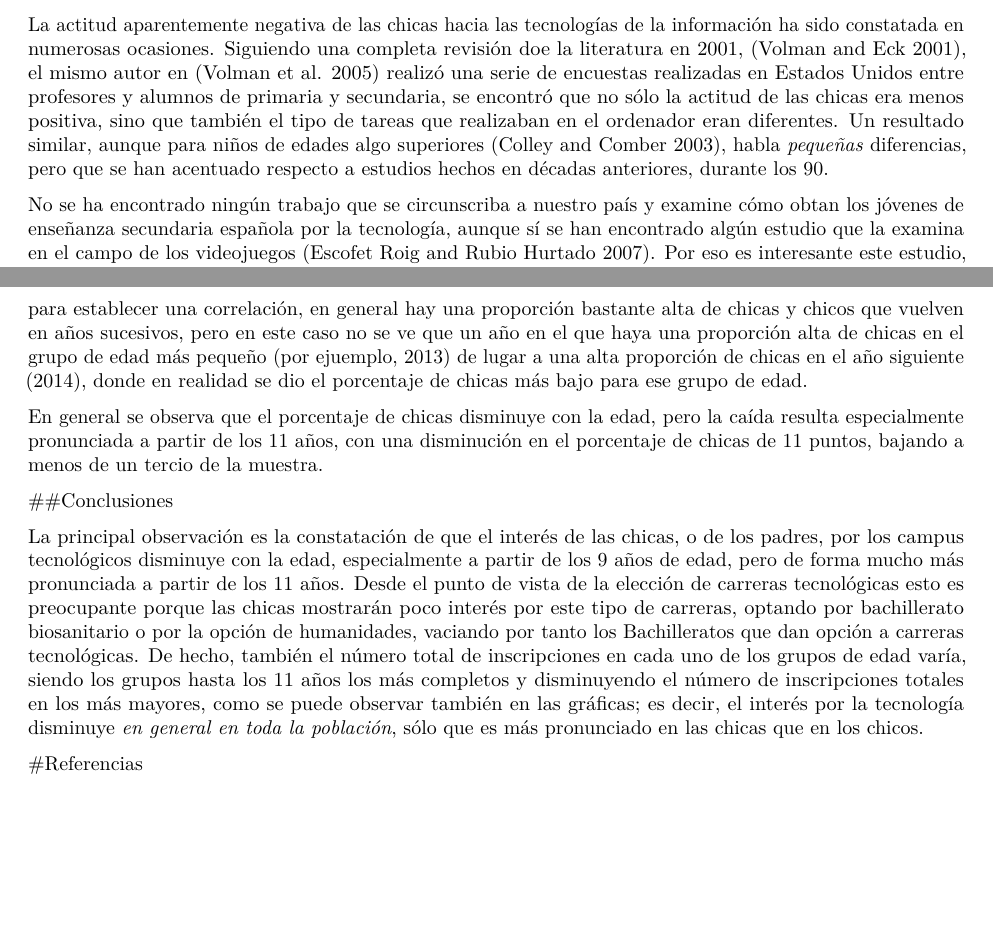
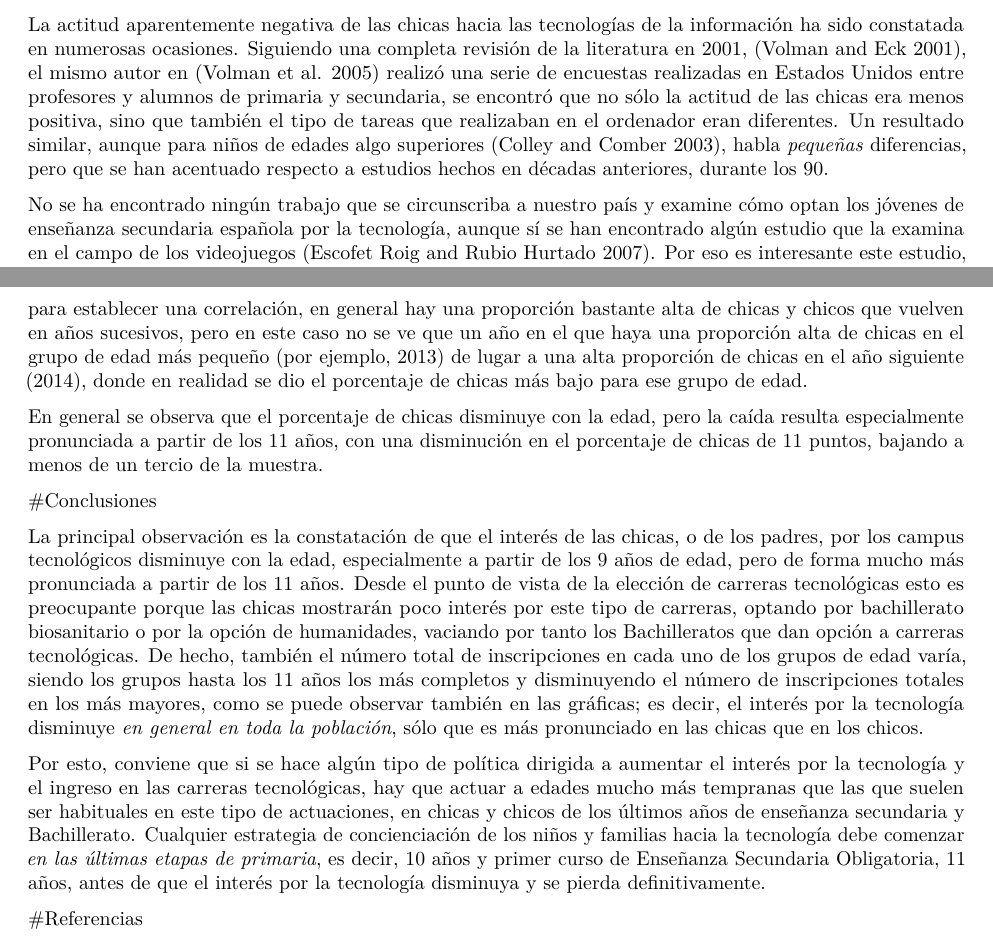
Before and after one commit to JJ/data-campus, an R Markdown document (campus-infantiles.Rmd): two parts of pages 2 and 7 of 7, joined at a grey line, cut so that both start at the same text, the shorter picture padded with empty space. Rendered offline with R 4.5, knitr and Pandoc, then LaTeX, with nearby package versions.

Commit message:
Terminando conclusión

```diff
--- a/campus-infantiles.Rmd
+++ b/campus-infantiles.Rmd
@@ -67,9 +67,9 @@ En este trabajo examinaremos, a continuación, tras un breve estado del arte, la
 
 #Estado del arte
 
-La actitud aparentemente negativa de las chicas hacia las tecnologías de la información ha sido constatada en numerosas ocasiones. Siguiendo una completa revisión doe la literatura en 2001, [@volman2001gender], el mismo autor en [@volman2005new] realizó una serie de encuestas realizadas en Estados Unidos entre profesores y alumnos de primaria y secundaria, se encontró que no sólo la actitud de las chicas era menos positiva, sino que también el tipo de tareas que realizaban en el ordenador eran diferentes. Un resultado similar, aunque para niños de edades algo superiores [@colley2003age], habla *pequeñas* diferencias, pero que se han acentuado respecto a estudios hechos en décadas anteriores, durante los 90.
+La actitud aparentemente negativa de las chicas hacia las tecnologías de la información ha sido constatada en numerosas ocasiones. Siguiendo una completa revisión de la literatura en 2001, [@volman2001gender], el mismo autor en [@volman2005new] realizó una serie de encuestas realizadas en Estados Unidos entre profesores y alumnos de primaria y secundaria, se encontró que no sólo la actitud de las chicas era menos positiva, sino que también el tipo de tareas que realizaban en el ordenador eran diferentes. Un resultado similar, aunque para niños de edades algo superiores [@colley2003age], habla *pequeñas* diferencias, pero que se han acentuado respecto a estudios hechos en décadas anteriores, durante los 90.
 
-No se ha encontrado ningún trabajo que se circunscriba a nuestro país y examine cómo obtan los jóvenes de enseñanza secundaria española por la tecnología, aunque sí se han encontrado algún estudio que la examina en el campo de los videojuegos [@escofet2007brecha]. Por eso es interesante este estudio, que examina opciones reales.
+No se ha encontrado ningún trabajo que se circunscriba a nuestro país y examine cómo optan los jóvenes de enseñanza secundaria española por la tecnología, aunque sí se han encontrado algún estudio que la examina en el campo de los videojuegos [@escofet2007brecha]. Por eso es interesante este estudio, que examina opciones reales.
 
 #Distribución por edad
 
@@ -112,12 +112,36 @@ kable(summary(data.guay))
 
 En esa tabla, que muestra el resumen de la *proporción de chicas* en el campus, se ve que la mediana medida a lo largo de los años va desde 50% para los más pequeños a 30% para los mayores, y la media de alrededor de 49% para los más pequeños a 38% para los mayores.
 
-La gráfica muestra también, en el grupo de mayor edad, una estabilidad alrededor del 30% con tendencia decreciente, especialmente en el último año donde cae muy por debajo del 20%. Aunque hay pocos datos para establecer una correlación, en general hay una proporción bastante alta de chicas y chicos que vuelven en años sucesivos, pero en este caso no se ve que un año en el que haya una proporción alta de chicas en el grupo de edad más pequeño (por ejuemplo, 2013) de lugar a una alta proporción de chicas en el año siguiente (2014), donde en realidad se dio el porcentaje de chicas más bajo para ese grupo de edad.
+La gráfica muestra también, en el grupo de mayor edad, una estabilidad alrededor del 30% con tendencia decreciente, especialmente en el último año donde cae muy por debajo del 20%. Aunque hay pocos datos para establecer una correlación, en general hay una proporción bastante alta de chicas y chicos que vuelven en años sucesivos, pero en este caso no se ve que un año en el que haya una proporción alta de chicas en el grupo de edad más pequeño (por ejemplo, 2013) de lugar a una alta proporción de chicas en el año siguiente (2014), donde en realidad se dio el porcentaje de chicas más bajo para ese grupo de edad.
 
 En general se observa que el porcentaje de chicas disminuye con la edad, pero la caída resulta especialmente pronunciada a partir de los 11 años, con una disminución en el porcentaje de chicas de 11 puntos, bajando a menos de un tercio de la muestra.
 
-##Conclusiones
+#Conclusiones
 
-La principal observación es la constatación de que el interés de las chicas, o de los padres, por los campus tecnológicos disminuye con la edad, especialmente a partir de los 9 años de edad, pero de forma mucho más pronunciada a partir de los 11 años. Desde el punto de vista de la elección de carreras tecnológicas esto es preocupante porque las chicas mostrarán poco interés por este tipo de carreras, optando por bachillerato biosanitario o por la opción de humanidades, vaciando por tanto los Bachilleratos que dan opción a carreras tecnológicas. De hecho, también el número total de inscripciones en cada uno de los grupos de edad varía, siendo los grupos hasta los 11 años los más completos y disminuyendo el número de inscripciones totales en los más mayores, como se puede observar también en las gráficas; es decir, el interés por la tecnología disminuye *en general en toda la población*, sólo que es más pronunciado en las chicas que en los chicos.
+La principal observación es la constatación de que el interés de las
+chicas, o de los padres, por los campus tecnológicos disminuye con la
+edad, especialmente a partir de los 9 años de edad, pero de forma
+mucho más pronunciada a partir de los 11 años. Desde el punto de vista
+de la elección de carreras tecnológicas esto es preocupante porque las
+chicas mostrarán poco interés por este tipo de carreras, optando por
+bachillerato biosanitario o por la opción de humanidades, vaciando por
+tanto los Bachilleratos que dan opción a carreras tecnológicas. De
+hecho, también el número total de inscripciones en cada uno de los
+grupos de edad varía, siendo los grupos hasta los 11 años los más
+completos y disminuyendo el número de inscripciones totales en los más
+mayores, como se puede observar también en las gráficas; es decir, el
+interés por la tecnología disminuye *en general en toda la población*,
+sólo que es más pronunciado en las chicas que en los chicos.
+
+Por esto, conviene que si se hace algún tipo de política dirigida a
+aumentar el interés por la tecnología y el ingreso en las carreras
+tecnológicas, hay que actuar a edades mucho más tempranas que las que
+suelen ser habituales en este tipo de actuaciones, en chicas y chicos de los últimos años de
+enseñanza secundaria y Bachillerato. Cualquier estrategia de
+concienciación de los niños y familias hacia la tecnología debe
+comenzar *en las últimas etapas de primaria*, es decir, 10 años y
+primer curso de Enseñanza Secundaria Obligatoria, 11 años, antes de
+que el interés por la tecnología disminuya y se pierda
+definitivamente.
 
 #Referencias
```
Also changed, not shown: image (1).png (deleted), image (2).png (deleted), image (3).png (deleted), img/2014.png, img/2015.png, img/2016.png, campus-infantiles.Rmd (2 more changed lines).
